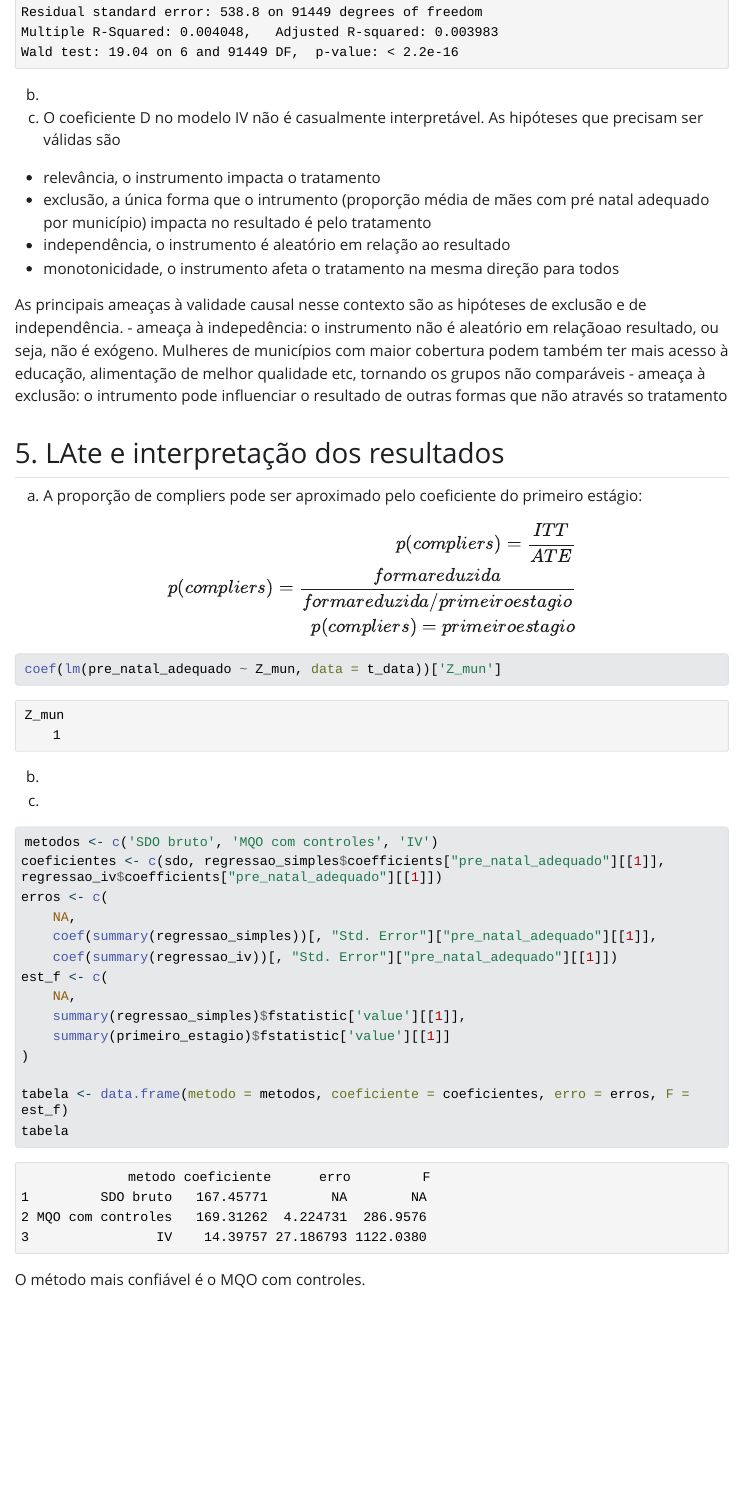
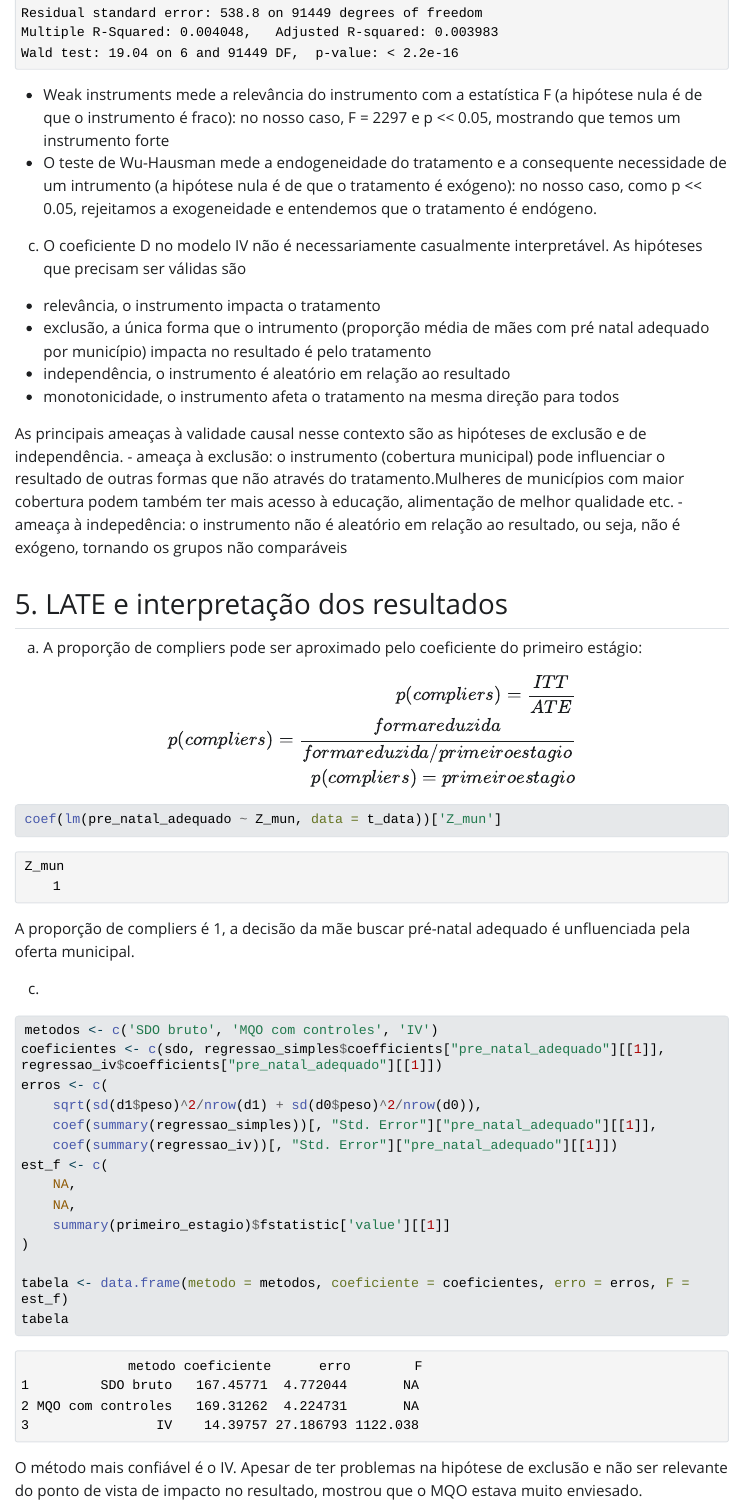
Before and after one commit to camilagb/curso-inferencia-causal-ipea, a Quarto document (listas/lista6/lista6.qmd): the page in a window 1100 px wide, from 8110 px down before the commit and from 8850 px down after it, so that both start at the same text. The pictures show the output file listas/lista6/lista6.html that the author committed with the source, opened offline; Quarto's library style sheets are replaced by a plain one without menus; long lines of code are wrapped.

Commit message:
finalização lista 6

````diff
--- a/listas/lista6/lista6.qmd
+++ b/listas/lista6/lista6.qmd
@@ -2,7 +2,7 @@
 title: "Resolução da lista 6"
 subtitle: "Curso de inferência causal"
 author: "Camila Brito"
-format: html
+format: pdf
 lang: pt
 execute:
     warning: false
@@ -184,4 +190,3 @@ summary(regressao_iv, diagnostics = TRUE)
 
 b.
 
-c. O coeficiente D no modelo IV não é casualmente interpretável. As hipóteses que precisam ser válidas são
@@ -188,14 +197,18 @@ c. O coeficiente D no modelo IV não é casualmente interpretável. As hipótese
+- Weak instruments mede a relevância do instrumento com a estatística F (a hipótese nula é de que o instrumento é fraco): no nosso caso, F = 2297 e p << 0.05, mostrando que temos um instrumento forte
+- O teste de Wu-Hausman mede a endogeneidade do tratamento e a consequente necessidade de um intrumento (a hipótese nula é de que o tratamento é exógeno): no nosso caso, como p << 0.05, rejeitamos a exogeneidade e entendemos que o tratamento é endógeno.
+
+c. O coeficiente D no modelo IV não é necessariamente casualmente interpretável. As hipóteses que precisam ser válidas são
 - relevância, o instrumento impacta o tratamento
 - exclusão, a única forma que o intrumento (proporção média de mães com pré natal adequado por município) impacta no resultado é pelo tratamento
 - independência, o instrumento é aleatório em relação ao resultado
 - monotonicidade, o instrumento afeta o tratamento na mesma direção para todos
 
 As principais ameaças à validade causal nesse contexto são as hipóteses de exclusão e de independência.
-- ameaça à indepedência: o instrumento não é aleatório em relaçãoao resultado, ou seja, não é exógeno. Mulheres de municípios com maior cobertura podem também ter mais acesso à educação, alimentação de melhor qualidade etc, tornando os grupos não comparáveis
-- ameaça à exclusão: o intrumento pode influenciar o resultado de outras formas que não através so tratamento
+- ameaça à exclusão: o instrumento (cobertura municipal) pode influenciar o resultado de outras formas que não através do tratamento.Mulheres de municípios com maior cobertura podem também ter mais acesso à educação, alimentação de melhor qualidade etc.
+- ameaça à indepedência: o instrumento não é aleatório em relação ao resultado, ou seja, não é exógeno, tornando os grupos não comparáveis
 
 
-## 5. LAte e interpretação dos resultados
+## 5. LATE e interpretação dos resultados
 
 a. A proporção de compliers pode ser aproximado pelo coeficiente do primeiro estágio:
 
@@ -205,31 +218,35 @@ p(compliers) = \frac{forma reduzida}{forma reduzida/primeiro estagio} \\
 p(compliers) = primeiro estagio
 \end{align}
 
-
 ```{r}
 coef(lm(pre_natal_adequado ~ Z_mun, data = t_data))['Z_mun']
 ```
 
-b.
+A proporção de compliers é 1, a decisão da mãe buscar pré-natal adequado é unfluenciada pela oferta municipal.
 
 c.
 
-
 ```{r}
 metodos <- c('SDO bruto', 'MQO com controles', 'IV')
-coeficientes <- c(sdo, regressao_simples$coefficients["pre_natal_adequado"][[1]], regressao_iv$coefficients["pre_natal_adequado"][[1]])
+coeficientes <- c(
+    sdo,
+    regressao_simples$coefficients["pre_natal_adequado"][[1]],
+    regressao_iv$coefficients["pre_natal_adequado"][[1]]
+)
 erros <- c(
-    NA,
+    sqrt(sd(d1$peso)^2/nrow(d1) + sd(d0$peso)^2/nrow(d0)),
     coef(summary(regressao_simples))[, "Std. Error"]["pre_natal_adequado"][[1]],
-    coef(summary(regressao_iv))[, "Std. Error"]["pre_natal_adequado"][[1]])
+    coef(summary(regressao_iv))[, "Std. Error"]["pre_natal_adequado"][[1]]
+)
 est_f <- c(
     NA,
-    summary(regressao_simples)$fstatistic['value'][[1]],
+    NA,
     summary(primeiro_estagio)$fstatistic['value'][[1]]
 )
 
-tabela <- data.frame(metodo = metodos, coeficiente = coeficientes, erro = erros, F = est_f)
+tabela <- data.frame(
+    metodo = metodos, coeficiente = coeficientes, erro = erros, F = est_f)
 tabela
 ```
 
-O método mais confiável é o MQO com controles.
+O método mais confiável é o IV. Apesar de ter problemas na hipótese de exclusão e não ser relevante do ponto de vista de impacto no resultado, mostrou que o MQO estava muito enviesado.
````
Also changed, not shown: listas/lista6/lista6.html, listas/lista6/lista6_camila_brito.pdf (added), listas/lista6/lista6.qmd (34 more changed lines).
